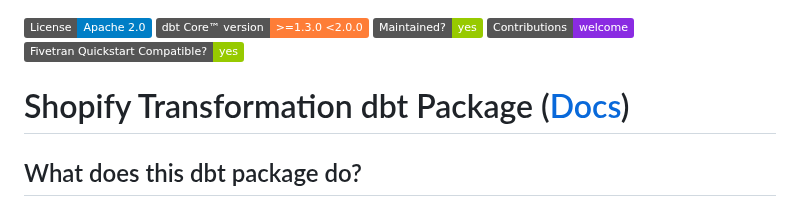
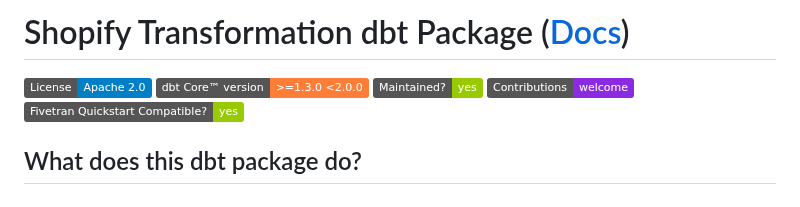
Before and after one commit to fivetran/dbt_shopify, a Markdown page: README.md, the part around the change. Rendered like a GitHub page; badges without logos.

Commit message:
format updates

```diff
--- a/README.md
+++ b/README.md
@@ -1,3 +1,5 @@
+# Shopify Transformation dbt Package ([Docs](https://fivetran.github.io/dbt_shopify/))
+
 <p align="left">
     <a alt="License"
         href="https://github.com/fivetran/dbt_shopify/blob/main/LICENSE">
@@ -12,8 +14,6 @@
         href="https://fivetran.com/docs/transformations/dbt/quickstart">
         <img src="https://img.shields.io/badge/Fivetran_Quickstart_Compatible%3F-yes-green.svg" /></a>
 </p>
-
-# Shopify Transformation dbt Package ([Docs](https://fivetran.github.io/dbt_shopify/))
 
 ## What does this dbt package do?
 
```
